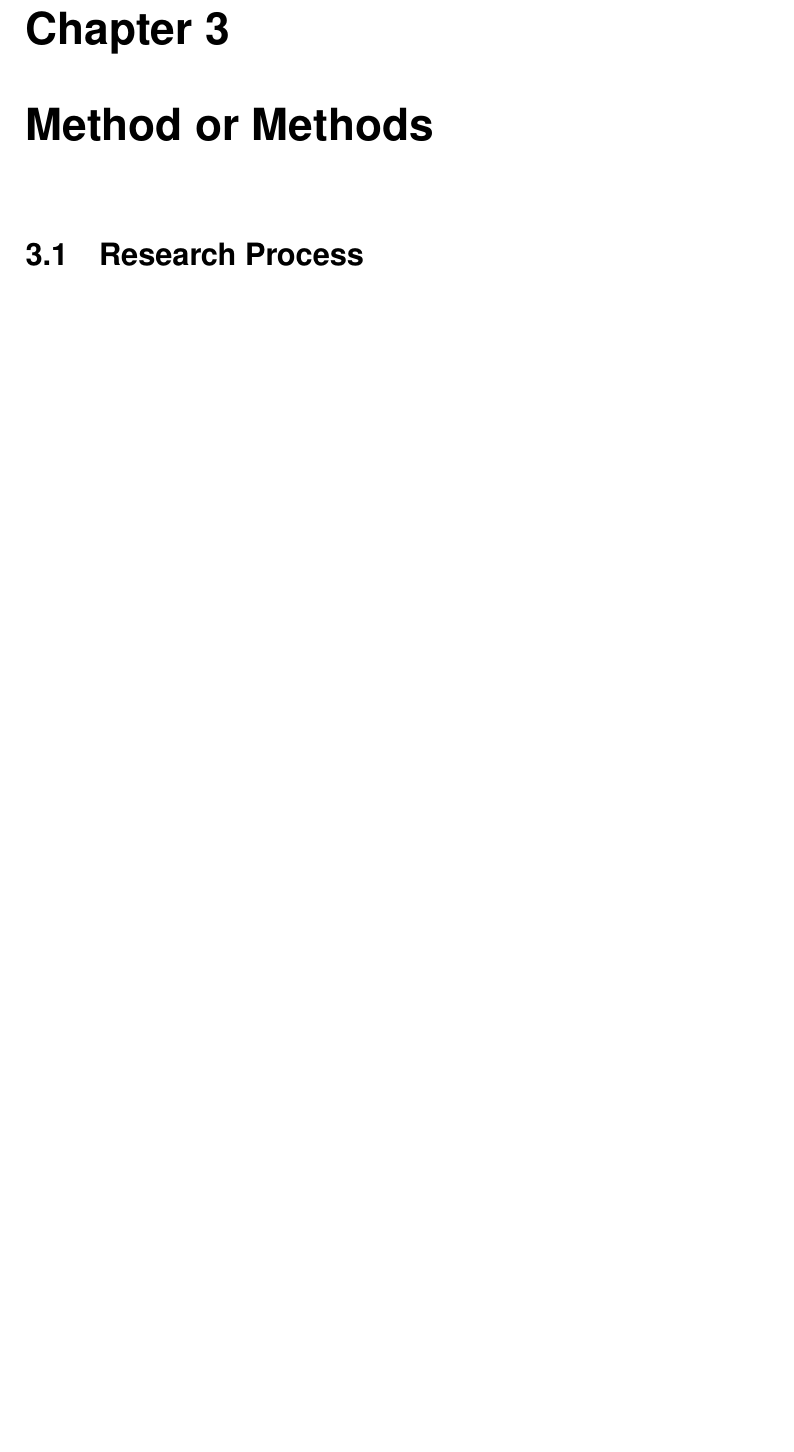
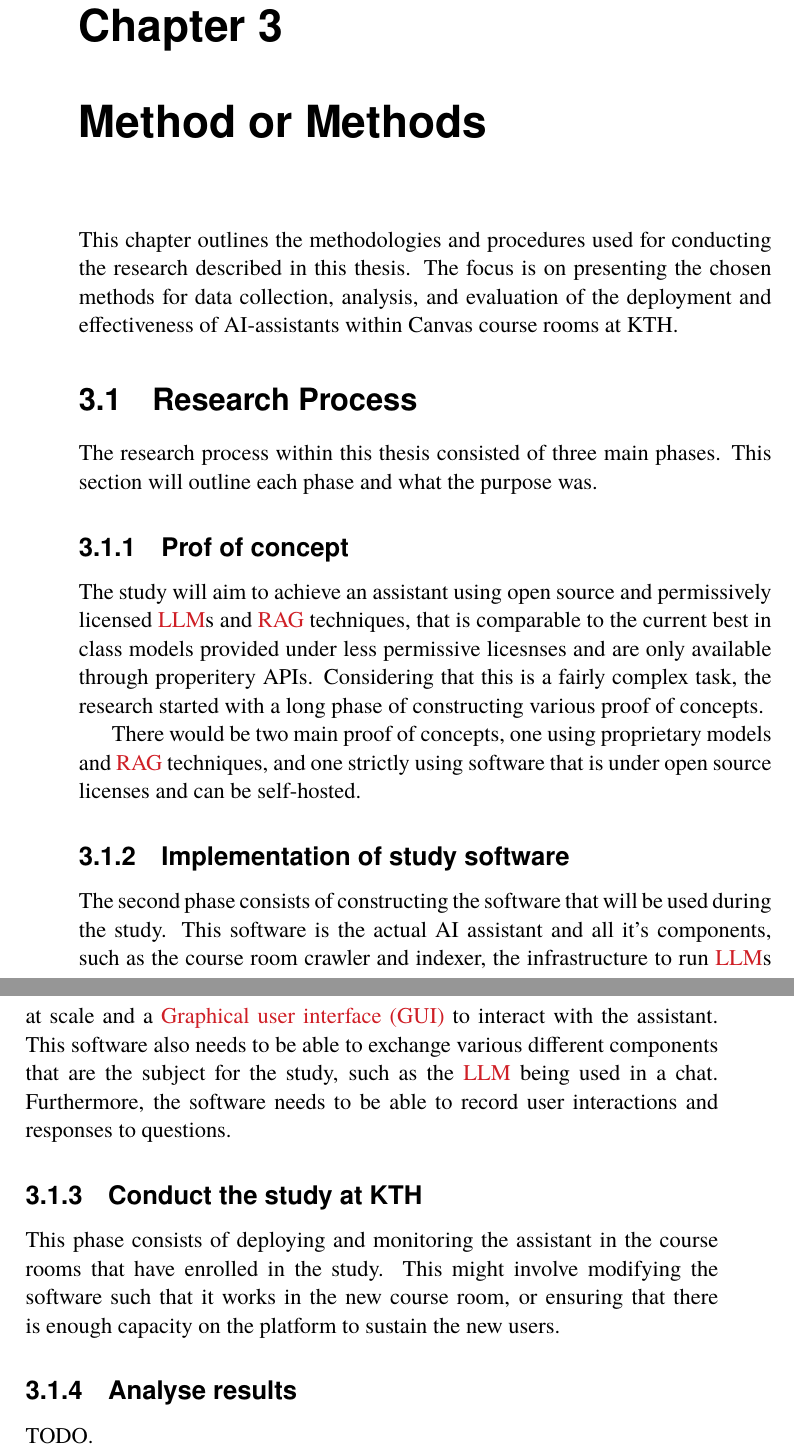
Before and after one commit to nattvara/DA231X, a LaTeX thesis (main.tex, which reads content/chapter-03-method.tex): part of page 50 of 76 before the commit and two parts of pages 49 and 50 of 78 after it, the two joined at a grey line, cut so that both start at the same text, the shorter picture padded with empty space. The pictures show the PDF file main.pdf that the author committed with the source.

Commit message:
add stuff about the research process

```diff
--- a/content/chapter-03-method.tex
+++ b/content/chapter-03-method.tex
@@ -28,6 +28,9 @@
 % describes the framework selected to evaluate xxx.
 
 
+
+
+This chapter outlines the methodologies and procedures used for conducting the research described in this thesis. The focus is on presenting the chosen methods for data collection, analysis, and evaluation of the deployment and effectiveness of AI-assistants within Canvas course rooms at KTH.
 % \sweExpl{Vilka vetenskaplig eller ingenjörs-metodik ska du använda och varför har du valt den här metoden. Vilka andra metoder gjorde du övervägde du och varför du avvisar dem.
 % Vad är dina mål? (Vad ska du kunna göra som ett resultat av din lösning - vilken inte kan göras i god tid innan du började)
 % Vad du ska göra? Hur? Varför? Till exempel, om du har implementerat en artefakt vad gjorde du och varför? Hur kommer du utvärdera den.
@@ -48,7 +51,37 @@
 
 
 \section{Research Process}
-\label{sec:researchProcess}
+\label{sec:research_process}
+
+
+The research process within this thesis consisted of three main phases. This section will outline each phase and what the purpose was.
+
+
+\subsection{Prof of concept}
+
+
+The study will aim to achieve an assistant using open source and permissively licensed \gls{LLM}s and \gls{RAG} techniques, that is comparable to the current best in class models provided under less permissive licesnses and are only available through properitery APIs. Considering that this is a fairly complex task, the research started with a long phase of constructing various proof of concepts.
+
+
+There would be two main proof of concepts, one using proprietary models and \gls{RAG} techniques, and one strictly using software that is under open source licenses and can be self-hosted.
+
+
+\subsection{Implementation of study software}
+
+
+The second phase consists of constructing the software that will be used during the study. This software is the actual AI assistant and all it’s components, such as the course room crawler and indexer, the infrastructure to run \gls{LLM}s at scale and a \gls{GUI} to interact with the assistant. This software also needs to be able to exchange various different components that are the subject for the study, such as the \gls{LLM} being used in a chat. Furthermore, the software needs to be able to record user interactions and responses to questions.
+
+
+\subsection{Conduct the study at KTH}
+
+
+This phase consists of deploying and monitoring the assistant in the course rooms that have enrolled in the study. This might involve modifying the software such that it works in the new course room, or ensuring that there is enough capacity on the platform to sustain the new users.
+
+
+\subsection{Analyse results}
+
+
+TODO.
 
 
 % \sweExpl{Undersökningsrocess och utvecklingsprocess}
```
Also changed, not shown: main.pdf, 1 other file.
